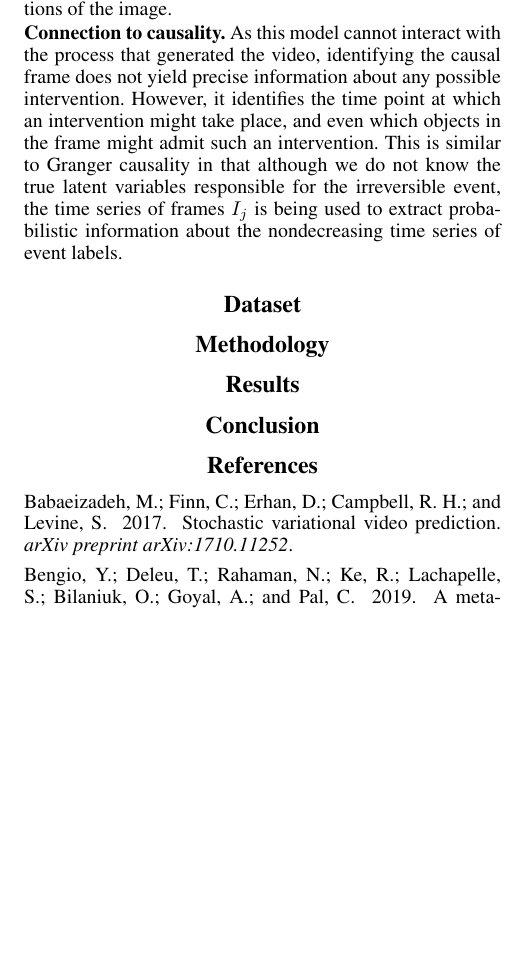
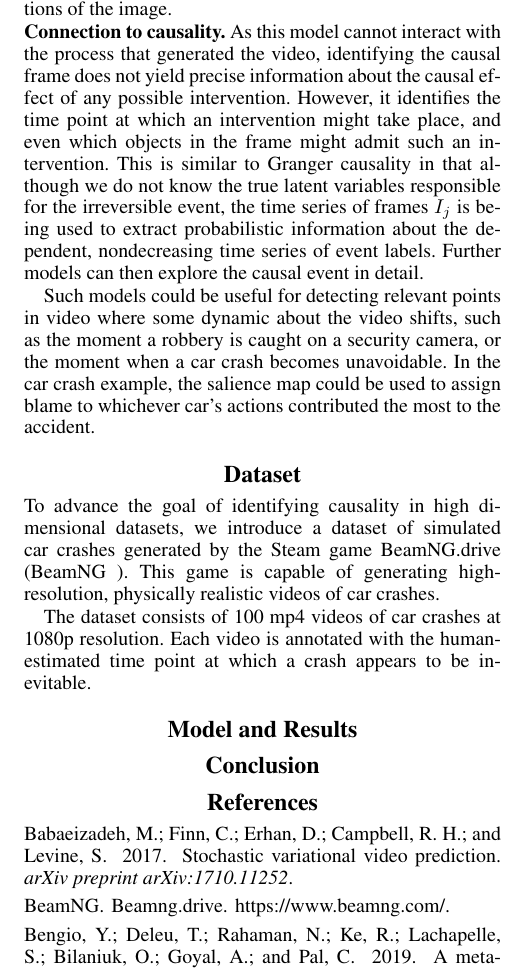
Before and after one commit to rkruser/causalFrames, a LaTeX paper (paper/causal_paper.tex): part of one column of page 3 of 4, cut so that both start at the same text, the shorter picture padded with empty space. Compiled offline with pdfLaTeX.

Commit message:
Added dataset section. Need figures and results now

```diff
--- a/paper/causal_paper.tex
+++ b/paper/causal_paper.tex
@@ -139,5 +139,9 @@ The prediction paradigm that we use in this paper is simpler, in that we do not
 
 \noindent \textbf{Other related work.} There are many other miscellaneous papers on causal inference, which often focus on heuristics for performing inference on low-dimensional datasets \cite{veitch2019using}, \cite{rojas2018invariant}. The problem of learning causal graphs is a subset of the more general problem of learning directed acyclic graphs (DAGS) \cite{xie2008recursive} and bayesian network structures \cite{daly2011learning}. %Come back to this and these references
 
+
+
+% Add a section giving background in the formalism of causality?
+
 \section{Causal Frames}
 
@@ -145,16 +149,23 @@ Let $V = \{I_1, I_2, ... I_n\}$ be the $n$ frames of a video, each frame $I_j  \
 
 \noindent \textbf{Salience Maps.} The magnitudes of the components of the gradient $\nabla F(I_j)$ contain information about the portions of the input image that contributed the most to the prediction. Thus we can use such gradients to overlay the input image with a salience map of the most relevant regions of the image. In practice, the gradient is easily computed using the standard backpropagation method implemented in any deep learning library, and the most salient parts can be extracted by taking the absolute value of each gradient component and zeroing out any value below some percentile, such as the 90th or 95th percentile. This salience map can then be further analyzed with clustering, or in combination with other models that can recognize the objects under the salient portions of the image.
 
-\noindent \textbf{Connection to causality.} As this model cannot interact with the process that generated the video, identifying the causal frame does not yield precise information about any possible intervention. However, it identifies the time point at which an intervention might take place, and even which objects in the frame might admit such an intervention. This is similar to Granger causality in that although we do not know the true latent variables responsible for the irreversible event,  the time series of frames $I_j$ is being used to extract probabilistic information about the nondecreasing time series of event labels.
+\noindent \textbf{Connection to causality.} As this model cannot interact with the process that generated the video, identifying the causal frame does not yield precise information about the causal effect of any possible intervention. However, it identifies the time point at which an intervention might take place, and even which objects in the frame might admit such an intervention. This is similar to Granger causality in that although we do not know the true latent variables responsible for the irreversible event,  the time series of frames $I_j$ is being used to extract probabilistic information about the dependent, nondecreasing time series of event labels. Further models can then explore the causal event in detail.
+
+Such models could be useful for detecting relevant points in video where some dynamic about the video shifts, such as the moment a robbery is caught on a security camera, or the moment when a car crash becomes unavoidable. In the car crash example, the salience map could be used to assign blame to whichever car's actions contributed the most to the accident.
 
 
 \section{Dataset}
 
+To advance the goal of identifying causality in high dimensional datasets, we introduce a dataset of simulated car crashes generated by the Steam game BeamNG.drive \cite{beamng}. This game is capable of generating high-resolution, physically realistic videos of car crashes.
 
-\section{Methodology}
+The dataset consists of 100 mp4 videos of car crashes at 1080p resolution. Each video is annotated with the human-estimated time point at which a crash appears to be inevitable. % The videos are multicar and overhead
+% Figure \ref{fig1} shows an image from the dataset
+% The dataset can be downloaded at ...
 
 
-\section{Results}
+
+\section{Model and Results}
+
 
 
 \section{Conclusion}
```
Also changed, not shown: paper/sources.bib (+7 -0 lines), paper/causal_paper.tex (2 more changed lines).
